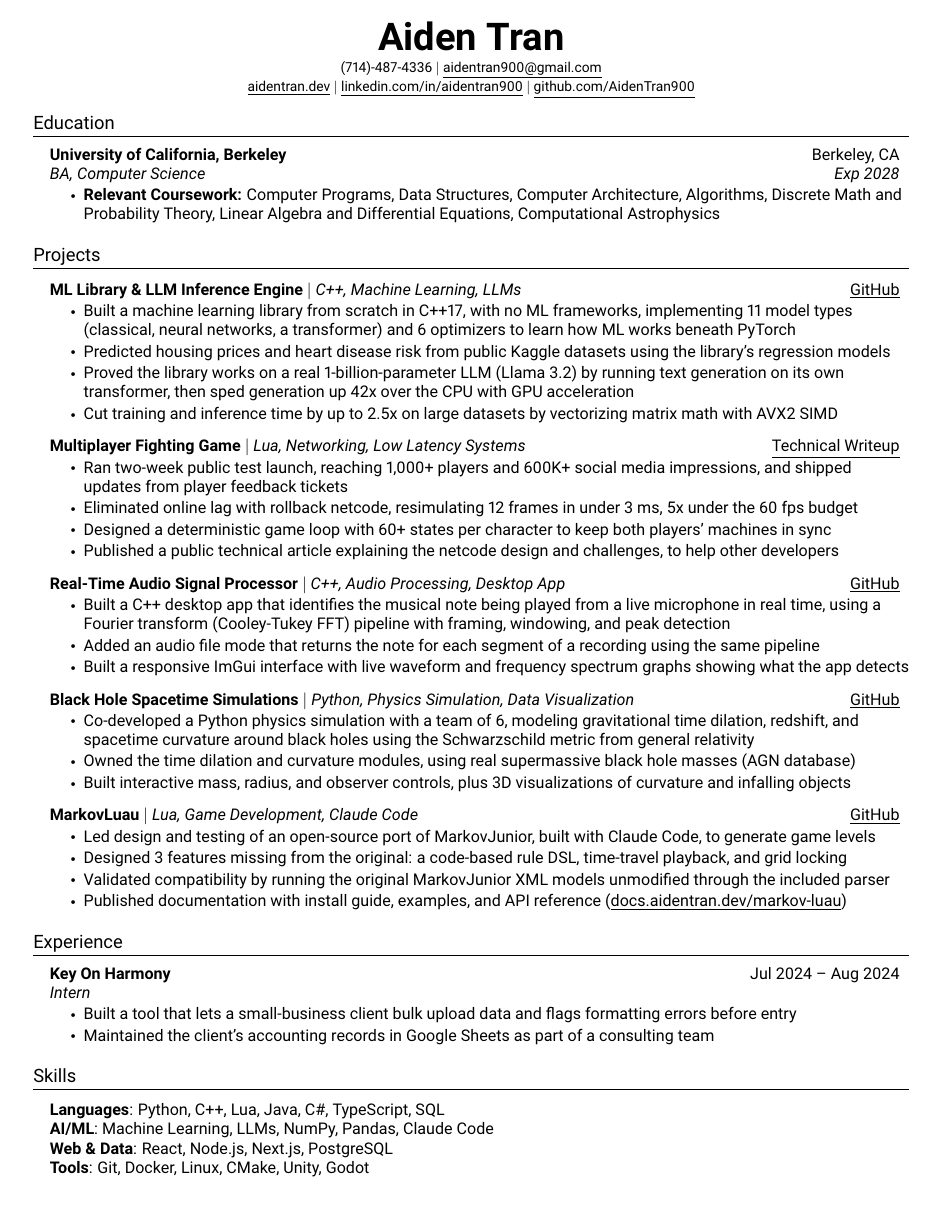
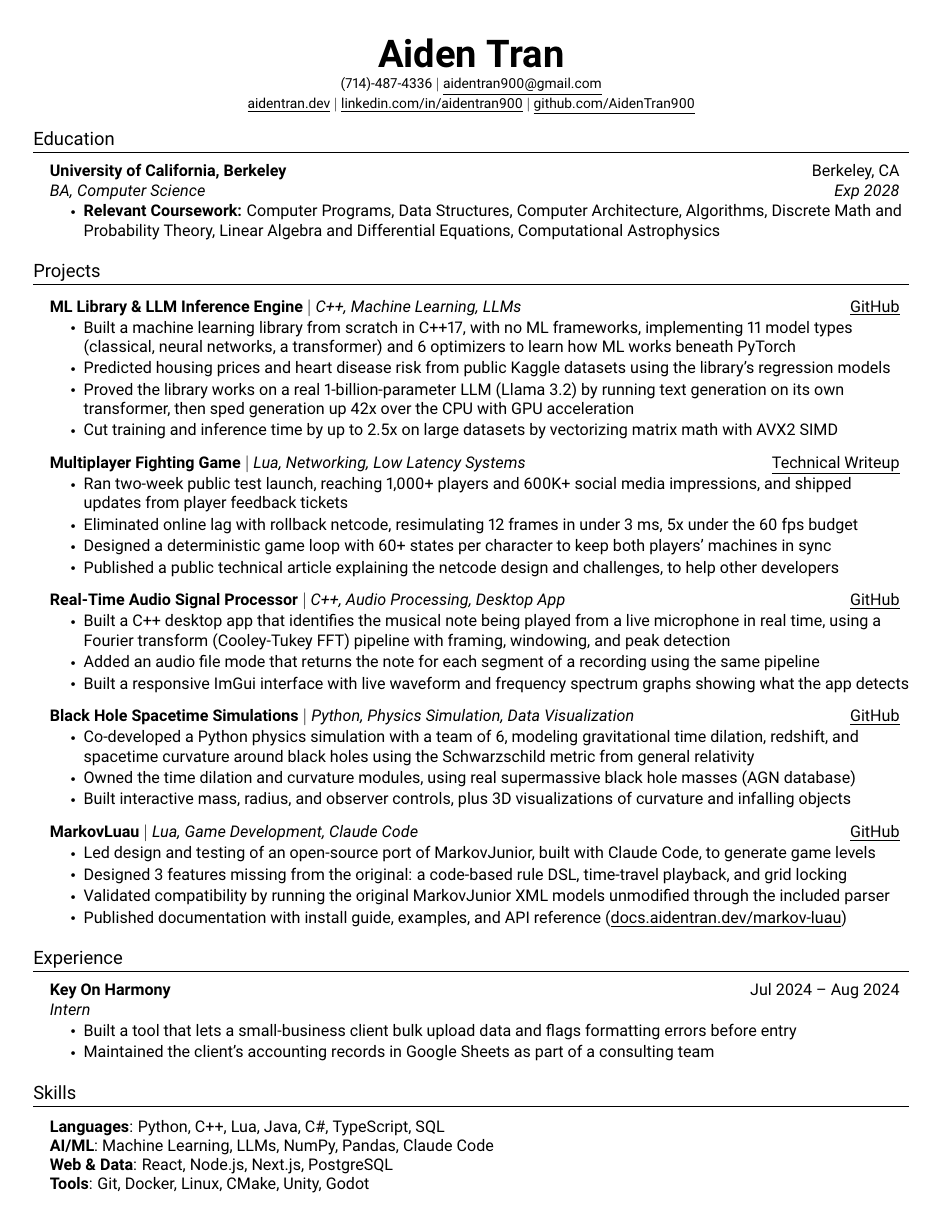
Before and after one commit to AidenTran900/resume, a LaTeX CV (Aiden_Tran_Resume.tex): the whole page. Compiled offline with pdfLaTeX.

Commit message:
Top spacing fix

```diff
--- a/Aiden_Tran_Resume.tex
+++ b/Aiden_Tran_Resume.tex
@@ -55,7 +55,7 @@
 \addtolength{\oddsidemargin}{-0.7in}
 \addtolength{\evensidemargin}{-0.7in}
 \addtolength{\textwidth}{1.4in}
-\addtolength{\topmargin}{-.8in}
+\addtolength{\topmargin}{-.65in}
 \addtolength{\textheight}{1.45in}
 
 \urlstyle{same}
```
Also changed, not shown: Aiden_Tran_Resume.pdf, preview-2.png (deleted), 2 other files.
